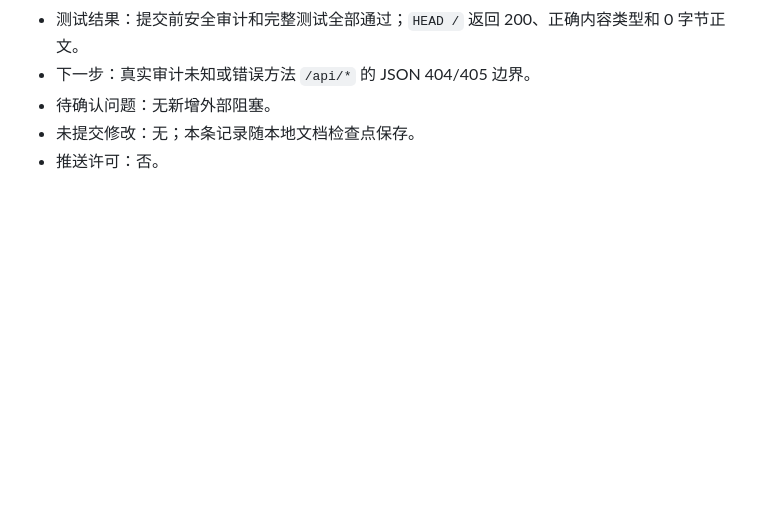
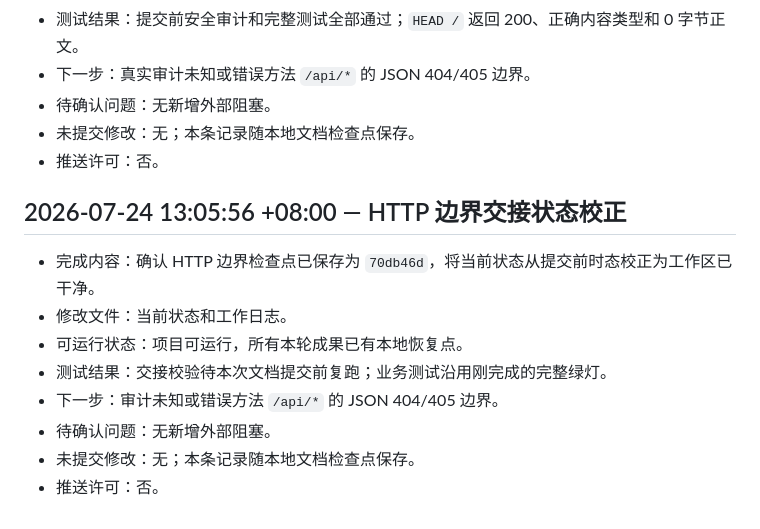
Before and after one commit to bykedie/LY-, a Markdown page: docs/work-log.md, the part around the change. GitHub-like rendering; blank space fills up the shorter version.

Commit message:
docs: 校正 HTTP 边界交接状态

```diff
--- a/docs/work-log.md
+++ b/docs/work-log.md
@@ -1090,3 +1090,14 @@
 - 待确认问题：无新增外部阻塞。
 - 未提交修改：无；本条记录随本地文档检查点保存。
 - 推送许可：否。
+
+## 2026-07-24 13:05:56 +08:00 — HTTP 边界交接状态校正
+
+- 完成内容：确认 HTTP 边界检查点已保存为 `70db46d`，将当前状态从提交前时态校正为工作区已干净。
+- 修改文件：当前状态和工作日志。
+- 可运行状态：项目可运行，所有本轮成果已有本地恢复点。
+- 测试结果：交接校验待本次文档提交前复跑；业务测试沿用刚完成的完整绿灯。
+- 下一步：审计未知或错误方法 `/api/*` 的 JSON 404/405 边界。
+- 待确认问题：无新增外部阻塞。
+- 未提交修改：无；本条记录随本地文档检查点保存。
+- 推送许可：否。
```
Also changed, not shown: docs/current-status.md (+2 -2 lines).
